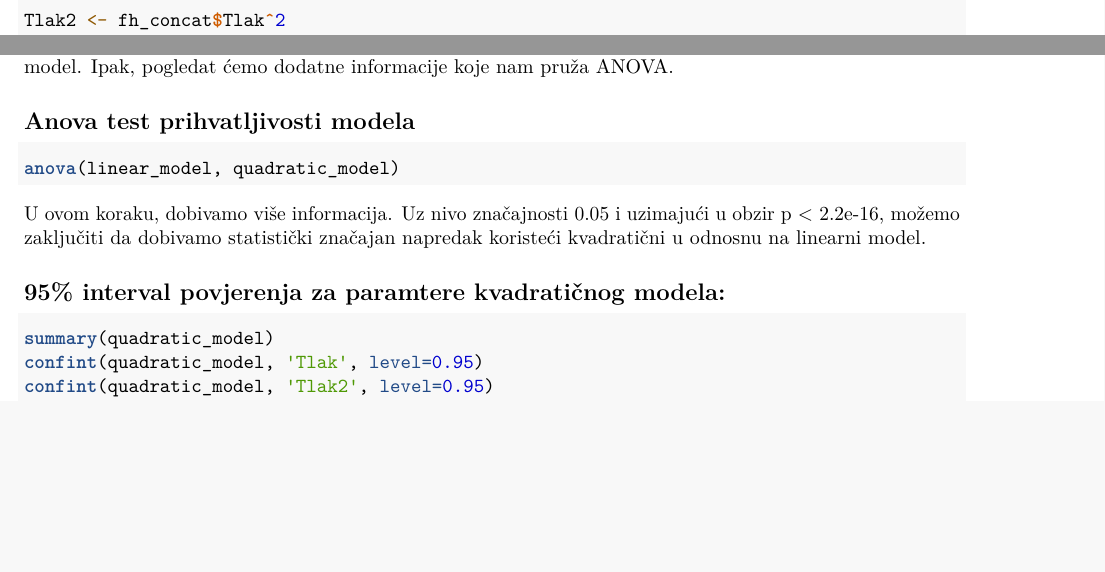
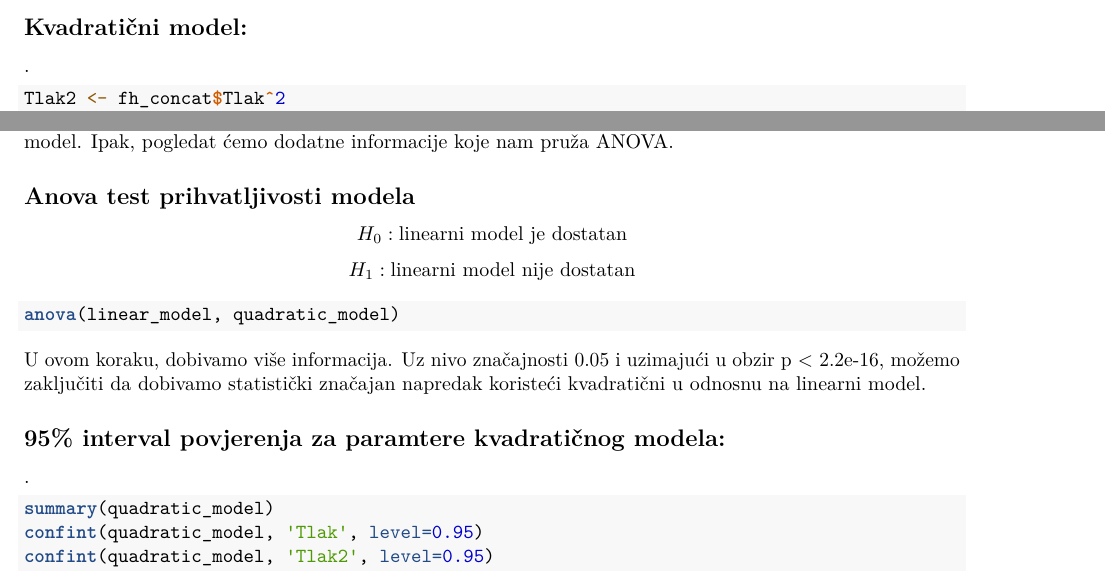
Before and after one commit to FER-Group-Projects/Statisticka-analiza-podataka, an R Markdown document (projekt.rmd): two parts of pages 12 and 13 of 14, joined at a grey line, cut at the place of the change, the shorter picture padded with empty space. Rendered offline with R 4.5, knitr and Pandoc, then LaTeX, with nearby package versions; the code is not run, so its results and figures are left out.

Commit message:
More prettifying

````diff
--- a/projekt.rmd
+++ b/projekt.rmd
@@ -356,12 +386,17 @@ U ovom koraku, zaključili bismo da kvadratični model bolje opisuje zadani uzor
 
 ## Anova test prihvatljivosti modela
 
+$$H_0: \text{linearni model je dostatan}$$
+$$H_1: \text{linearni model nije dostatan}$$
+
+
 ```{r}
 anova(linear_model, quadratic_model)
 ```
 U ovom koraku, dobivamo više informacija. Uz nivo značajnosti 0.05 i uzimajući u obzir p < 2.2e-16, možemo zaključiti da dobivamo statistički značajan napredak koristeći kvadratični u odnosnu na linearni model.
 
 ## 95% interval povjerenja za paramtere kvadratičnog modela:
+.
 
 ```{r}
 summary(quadratic_model)
````
Also changed, not shown: projekt.rmd (42 more changed lines).
